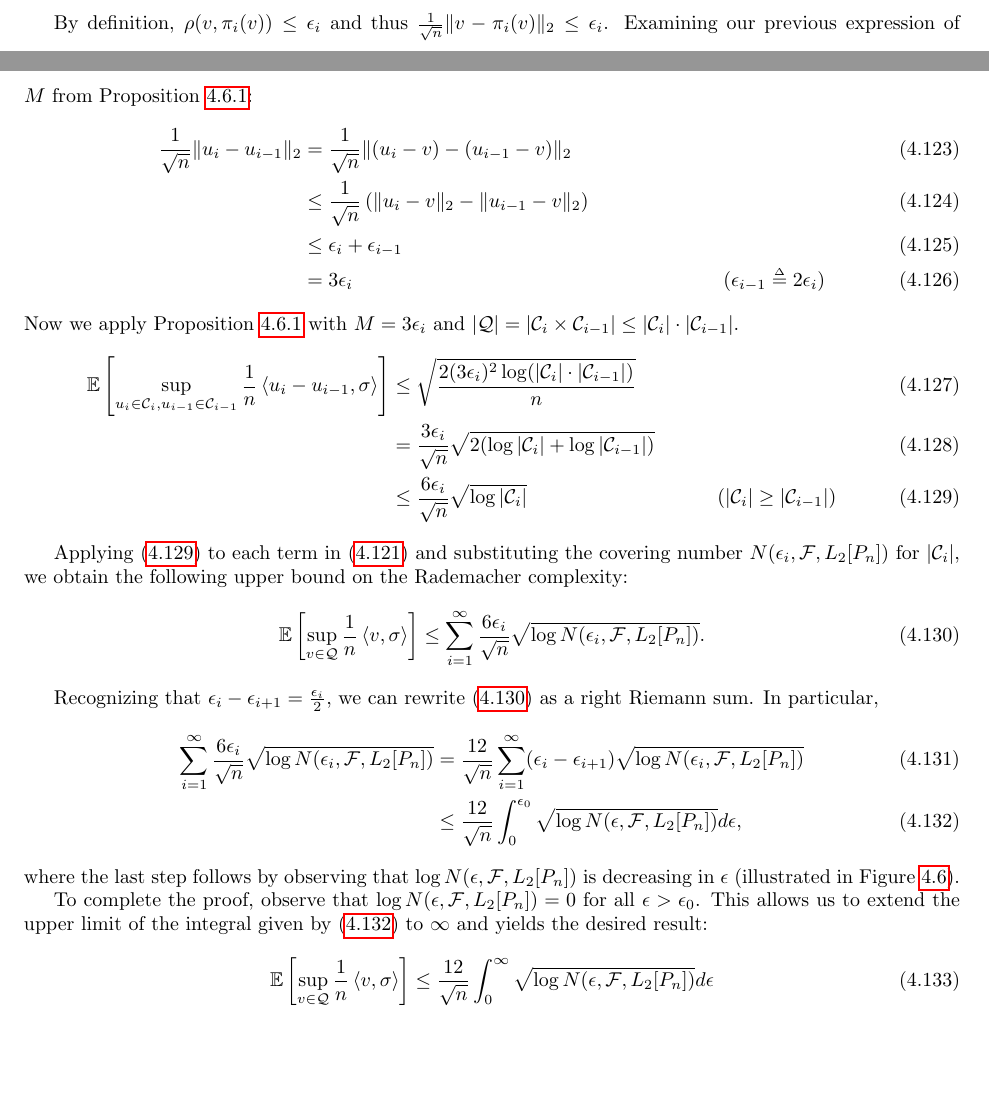
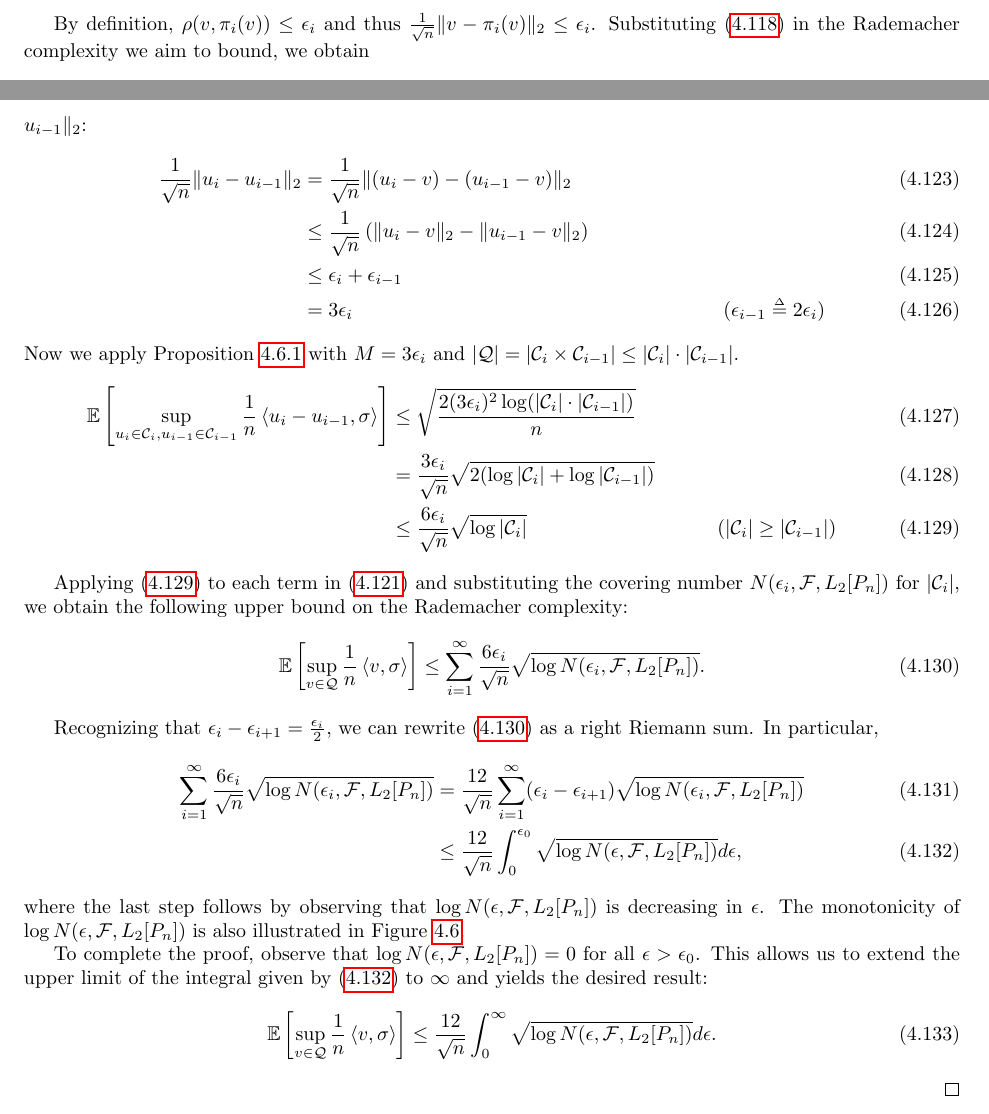
Before and after one commit to tengyuma/cs229m_notes, a LaTeX thesis (tex/master.tex, which reads tex/collection/04-03-uniform.tex): two parts of pages 40 and 42 of 111 before the commit and two parts of pages 41 and 42 of 111 after it, joined at a grey line, cut so that both start at the same text, the shorter picture padded with empty space. Compiled offline with pdfLaTeX.

Commit message:
okay some more edits, but I give up for now

```diff
--- a/tex/collection/04-03-uniform.tex
+++ b/tex/collection/04-03-uniform.tex
@@ -190,6 +190,6 @@ To more tightly bound $\Exp \l[ \sup \frac 1 n \inprod{z,\sigma}\r]$, we repeat
     \end{align}
 
-    By definition, $\rho(v, \pi_i(v)) \le \epsilon_i$ and thus $\frac 1 {\sqrt n} \norm{v - \pi_i(v)}_2 \le \epsilon_i$. Examining our previous expression of interest,
+    By definition, $\rho(v, \pi_i(v)) \le \epsilon_i$ and thus $\frac 1 {\sqrt n} \norm{v - \pi_i(v)}_2 \le \epsilon_i$. Substituting \eqref{lec9:eqn:telescope_chain} in the Rademacher complexity we aim to bound, we obtain
     \al{
         \Exp\l[\sup_{v \in \cQ} \frac 1 n \inprod{v, \sigma}\r]&= \Exp\l[\sup_{v \in \cQ} \frac 1 n \sum_{i=1}^\infty \inprod{\pi_i(v)-\pi_{i - 1}(v), \sigma}\r]\\
         &\le \Exp\l[\sum_{i=1}^\infty \sup_{u_i \in \cC_i, u_{i - 1} \in \cC_{i - 1}} \frac 1 n\inprod{u_i - u_{i - 1}, \sigma}\r]\\
@@ -199,7 +199,7 @@ To more tightly bound $\Exp \l[ \sup \frac 1 n \inprod{z,\sigma}\r]$, we repeat
     \begin{equation}
         \Exp\l[ \sup_{u_i \in \cC_i, u_{i - 1} \in \cC_{i - 1}} \frac 1 n\inprod{u_i-u_{i - 1}, \sigma}\r]
     \end{equation}
-    is a Rademacher complexity defined over the \emph{finite} space $\cC_i \times \cC_{i - 1}$, so we can use Massart's lemma to obtain a tractable upper bound. To do so, we must first compute an upper bound on $\frac{1}{\sqrt{n}} \norm{u_i - u_{i - 1}}_2$, i.e. compute $M$ from Proposition~\ref{lec6:prop:massartlemma}:
+    is a Rademacher complexity defined over the \emph{finite} space $\cC_i \times \cC_{i - 1}$, so we can use Proposition~\ref{lec6:prop:massartlemma} (Massart's Lemma) to obtain a tractable upper bound. To do so, we must first compute an upper bound on $\frac{1}{\sqrt{n}} \norm{u_i - u_{i - 1}}_2$:
     \al{
         \frac 1 {\sqrt n} \norm{u_i - u_{i - 1}}_2 &= \frac 1 {\sqrt{n}} \norm{(u_i - v) - (u_{i - 1} - v)}_2\\
         &\le \frac 1 {\sqrt{n}} \l(\norm{u_i - v}_2 - \norm{u_{i - 1} - v}_2 \r)\\
@@ -223,7 +223,7 @@ To more tightly bound $\Exp \l[ \sup \frac 1 n \inprod{z,\sigma}\r]$, we repeat
         \sum_{i = 1}^\infty \frac{6 \epsilon_i}{\sqrt{n}}\sqrt{\log N(\epsilon_i, \cF, L_2[P_n])} &= \frac{12}{\sqrt{n}} \sum_{i = 1}^\infty (\epsilon_i - \epsilon_{i + 1}) \sqrt{\log N(\epsilon_i, \cF, L_2[P_n])} \label{lec9:eqn:dudley_rriemann} \\
         &\le \frac{12}{\sqrt{n}} \int_{0}^{\epsilon_0} \sqrt{\log N(\epsilon, \cF, L_2[P_n])} d\epsilon, \label{lec9:eqn:dudley_almost}
     \end{align}
-    where the last step follows by observing that $\log N(\epsilon, \cF, L_2[P_n])$ is decreasing in $\epsilon$ (illustrated in Figure~\ref{lec9:fig:chaining_riemann}).
+    where the last step follows by observing that $\log N(\epsilon, \cF, L_2[P_n])$ is decreasing in $\epsilon$. The monotonicity of $\log N(\epsilon, \cF, L_2[P_n])$ is also illustrated in Figure~\ref{lec9:fig:chaining_riemann}.
 
     \begin{figure}[h!]
         \begin{center}
@@ -235,7 +235,7 @@ To more tightly bound $\Exp \l[ \sup \frac 1 n \inprod{z,\sigma}\r]$, we repeat
 
     To complete the proof, observe that $\log N(\epsilon, \cF, L_2[P_n]) = 0$ for all $\epsilon > \epsilon_0$. This allows us to extend the upper limit of the integral given by \eqref{lec9:eqn:dudley_almost} to $\infty$ and yields the desired result:
     \begin{align}
-        \Exp\l[\sup_{v \in \cQ} \frac 1 n \inprod{v, \sigma} \r] & \le \frac{12}{\sqrt{n}} \int_{0}^\infty \sqrt{\log N(\epsilon, \cF, L_2[P_n])} d\epsilon
+        \Exp\l[\sup_{v \in \cQ} \frac 1 n \inprod{v, \sigma} \r] & \le \frac{12}{\sqrt{n}} \int_{0}^\infty \sqrt{\log N(\epsilon, \cF, L_2[P_n])} d\epsilon.
     \end{align}
 \end{proof}
 
```
Also changed, not shown: master.pdf, tex/collection/04-03-uniform.tex (8 more changed lines).
